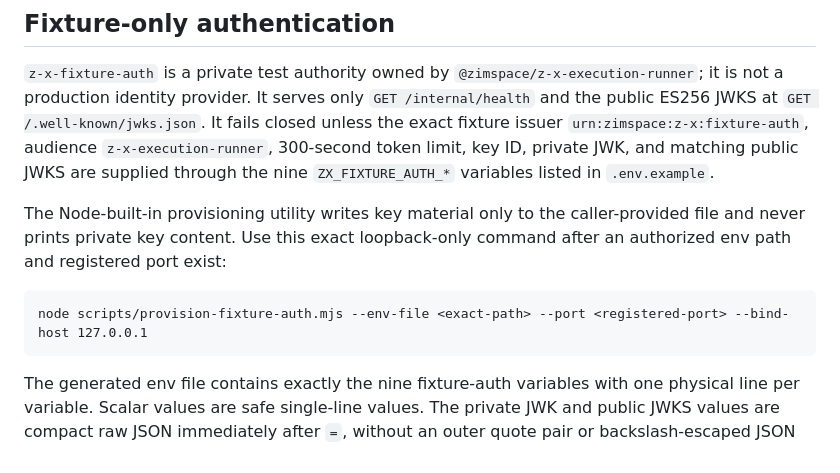
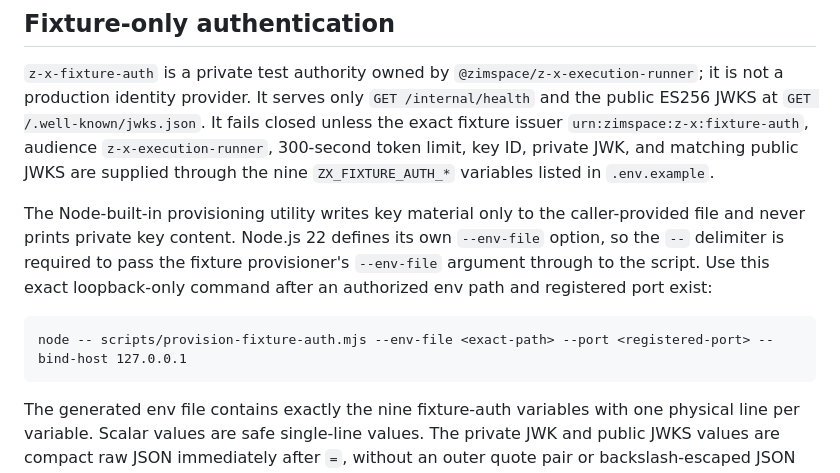
Before and after one commit to ZimmonAI/z-x_app, a Markdown page: README.md, the part around the change. Rendered like a GitHub page.

Commit message:
docs: require Node option delimiter for fixture provisioning

````diff
--- a/README.md
+++ b/README.md
@@ -17,10 +17,10 @@ The source now defines three disabled, unresolved runtimes: `z-x-fixture-auth`,
 
 `z-x-fixture-auth` is a private test authority owned by `@zimspace/z-x-execution-runner`; it is not a production identity provider. It serves only `GET /internal/health` and the public ES256 JWKS at `GET /.well-known/jwks.json`. It fails closed unless the exact fixture issuer `urn:zimspace:z-x:fixture-auth`, audience `z-x-execution-runner`, 300-second token limit, key ID, private JWK, and matching public JWKS are supplied through the nine `ZX_FIXTURE_AUTH_*` variables listed in `.env.example`.
 
-The Node-built-in provisioning utility writes key material only to the caller-provided file and never prints private key content. Use this exact loopback-only command after an authorized env path and registered port exist:
+The Node-built-in provisioning utility writes key material only to the caller-provided file and never prints private key content. Node.js 22 defines its own `--env-file` option, so the `--` delimiter is required to pass the fixture provisioner's `--env-file` argument through to the script. Use this exact loopback-only command after an authorized env path and registered port exist:
 
 ```text
-node scripts/provision-fixture-auth.mjs --env-file <exact-path> --port <registered-port> --bind-host 127.0.0.1
+node -- scripts/provision-fixture-auth.mjs --env-file <exact-path> --port <registered-port> --bind-host 127.0.0.1
 ```
 
 The generated env file contains exactly the nine fixture-auth variables with one physical line per variable. Scalar values are safe single-line values. The private JWK and public JWKS values are compact raw JSON immediately after `=`, without an outer quote pair or backslash-escaped JSON quotes, so the file is compatible with the current Zimspace Status env loader. `--replace` is permitted only for an explicitly authorized replacement. The fixture-auth runtime remains loopback-only and has no browser, Tailscale, or public `localUrl`.
````
